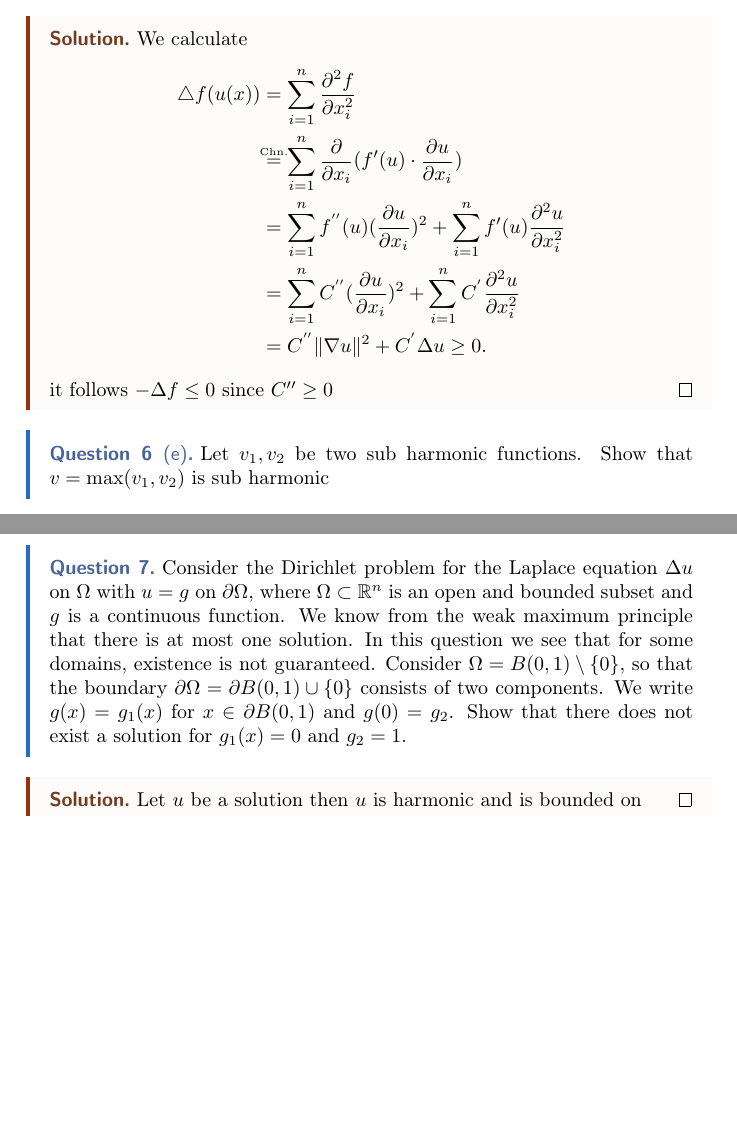
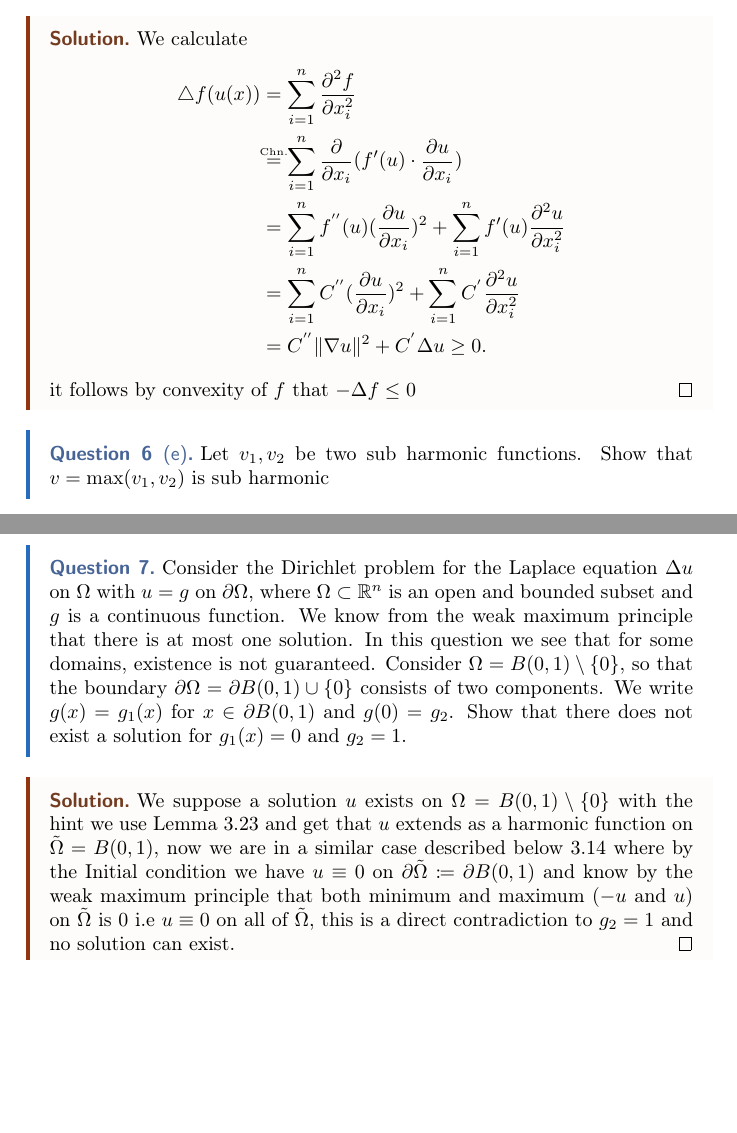
Before and after one commit to janik-git/course_notes, a LaTeX document (Semester_1/Intro_PDE/notes/master.tex, which reads Semester_1/Intro_PDE/notes/lectures/task8.tex): two parts of pages 4 and 5 of 5, joined at a grey line, cut so that both start at the same text. Compiled offline with pdfLaTeX.

Commit message:
feat:finished intro pde sheet

```diff
--- a/Semester_1/Intro_PDE/notes/lectures/task8.tex
+++ b/Semester_1/Intro_PDE/notes/lectures/task8.tex
@@ -129,7 +129,7 @@ is called subharmonic if for all $x \in  \Omega $ and $r>0$ with $B(x,r) \subset
                      &= \sum_{i=1}^{n} C^{''}  (\frac{\partial u}{\partial x_i})^2 + \sum_{i=1}^{n} C^{'}  \frac{\partial ^2 u}{\partial x_i^2}  \\
                      &= C^{''} \|\nabla u\|^2 + C^{'} \Delta u \ge 0
  .\end{align*}
-it follows $- \Delta f \le 0$  since $C'' \ge 0$
+it follows by convexity of $f$ that  $- \Delta f \le 0$
 \end{solution}
 \begin{question}[e]
  Let $v_{1},v_{2}$  be two sub harmonic functions. Show that $v = \max(v_{1},v_{2})$ is sub harmonic
@@ -178,5 +178,8 @@ We write $g(x) = g_1(x)$ for $x \in  \partial B(0,1)$ and $g(0) = g_2$. Show tha
 for $g_1(x) = 0$ and $g_2 = 1$.
 \end{question}
 \begin{solution}
- Let $u$ be a solution then $u$ is harmonic and is bounded on
+  We suppose a solution $u$ exists on $\Omega  = B(0,1) \setminus \{0\} $ with the hint we use Lemma 3.23 and get that $u$ extends as a harmonic function
+  on $\tilde{\Omega } = B(0,1) $, now we are in a similar case described below  3.14 where by the Initial condition we have $u \equiv 0 $ on $\partial \tilde{\Omega } \coloneqq  \partial B(0,1)  $
+  and know by the weak maximum principle that both minimum and maximum ($-u$ and $u$) on $\tilde{\Omega } $ is 0 i.e $u \equiv 0$ on all of $\tilde{\Omega } $, this is a direct contradiction to $g_{2}=1$
+  and no solution can exist.
 \end{solution}
```
Also changed, not shown: Semester_1/Intro_PDE/notes/master.pdf, Semester_1/Intro_PDE/notes/lectures/task8.tex (2 more changed lines).
